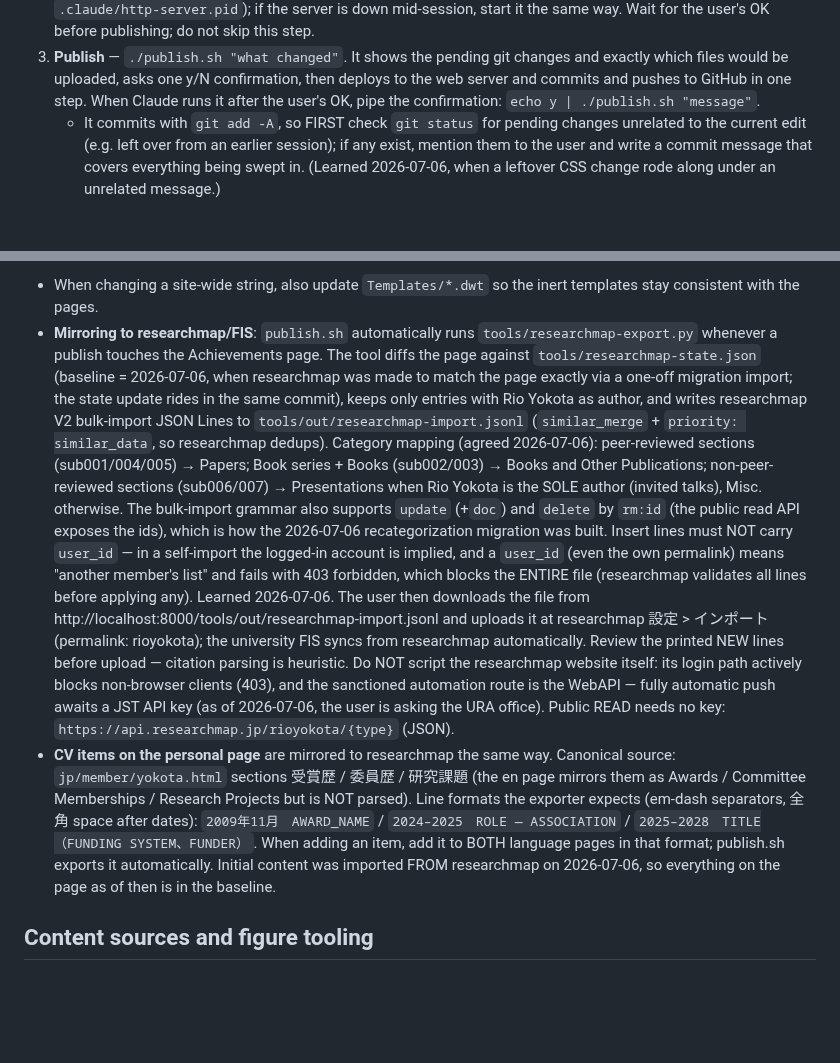
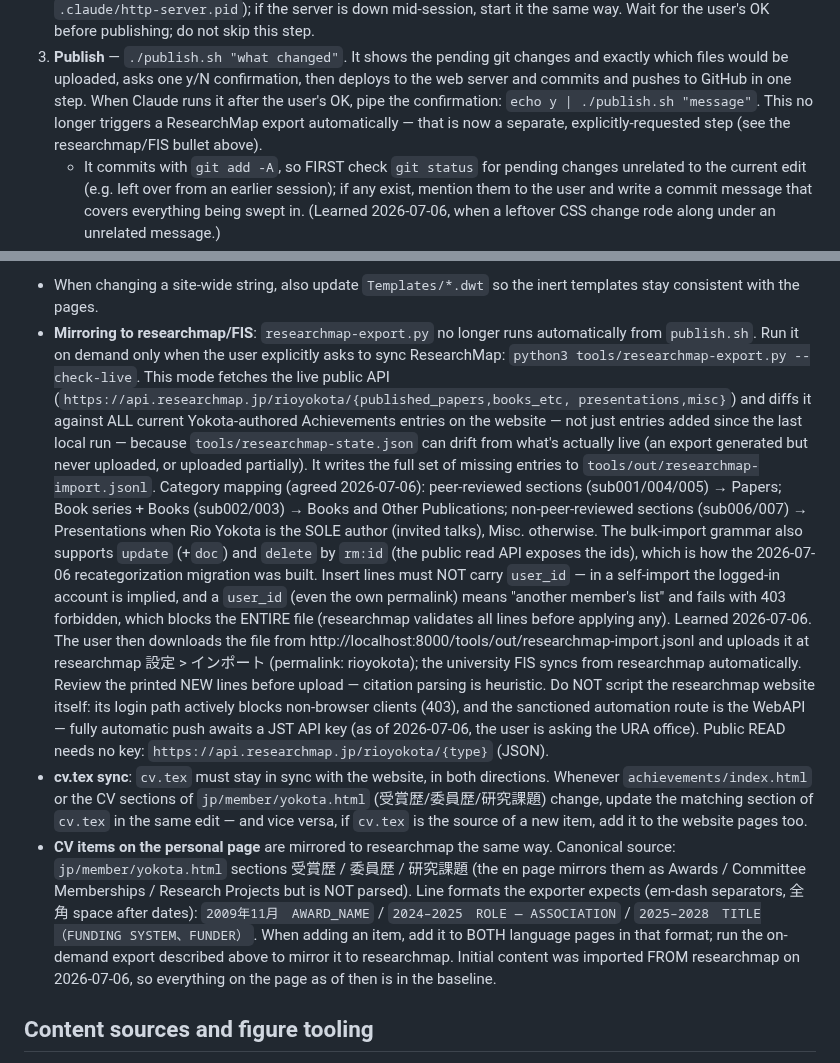
Before and after one commit to rioyokotalab/website, a Markdown page: CLAUDE.md, 2 parts joined by grey strips. GitHub-like rendering; blank space fills up the shorter version.

Commit message:
Document cv.tex sync, on-demand researchmap export in publish step, and stale publish.sh auto-export references

```diff
--- a/CLAUDE.md
+++ b/CLAUDE.md
@@ -99,7 +99,9 @@ end-to-end on 2026-07-04, removing a member from the member page):
    changes and exactly which files would be uploaded, asks one y/N
    confirmation, then deploys to the web server and commits and pushes to
    GitHub in one step. When Claude runs it after the user's OK, pipe the
-   confirmation: `echo y | ./publish.sh "message"`.
+   confirmation: `echo y | ./publish.sh "message"`. This no longer triggers
+   a ResearchMap export automatically — that is now a separate,
+   explicitly-requested step (see the researchmap/FIS bullet above).
    - It commits with `git add -A`, so FIRST check `git status` for pending
      changes unrelated to the current edit (e.g. left over from an earlier
      session); if any exist, mention them to the user and write a commit
@@ -157,15 +159,17 @@ end-to-end on 2026-07-04, removing a member from the member page):
   (check the member/alumni lists), romaji for international students.
 - When changing a site-wide string, also update `Templates/*.dwt` so the
   inert templates stay consistent with the pages.
-- **Mirroring to researchmap/FIS**: `publish.sh` automatically runs
-  `tools/researchmap-export.py` whenever a publish touches the
-  Achievements page. The tool diffs the page against
-  `tools/researchmap-state.json` (baseline = 2026-07-06, when researchmap
-  was made to match the page exactly via a one-off migration import; the
-  state update rides in the same commit), keeps only entries with Rio
-  Yokota as author, and writes researchmap V2 bulk-import JSON Lines to
-  `tools/out/researchmap-import.jsonl`
-  (`similar_merge` + `priority: similar_data`, so researchmap dedups).
+- **Mirroring to researchmap/FIS**: `researchmap-export.py` no longer runs
+  automatically from `publish.sh`. Run it on demand only when the user
+  explicitly asks to sync ResearchMap: `python3 tools/researchmap-export.py
+  --check-live`. This mode fetches the live public API
+  (`https://api.researchmap.jp/rioyokota/{published_papers,books_etc,
+  presentations,misc}`) and diffs it against ALL current Yokota-authored
+  Achievements entries on the website — not just entries added since the
+  last local run — because `tools/researchmap-state.json` can drift from
+  what's actually live (an export generated but never uploaded, or
+  uploaded partially). It writes the full set of missing entries to
+  `tools/out/researchmap-import.jsonl`.
   Category mapping (agreed 2026-07-06): peer-reviewed sections
   (sub001/004/005) → Papers; Book series + Books (sub002/003) → Books and
   Other Publications; non-peer-reviewed sections (sub006/007) →
@@ -187,6 +191,11 @@ end-to-end on 2026-07-04, removing a member from the member page):
   fully automatic push awaits a JST API key (as of 2026-07-06, the user
   is asking the URA office). Public READ needs no key:
   `https://api.researchmap.jp/rioyokota/{type}` (JSON).
+- **cv.tex sync**: `cv.tex` must stay in sync with the website, in both
+  directions. Whenever `achievements/index.html` or the CV sections of
+  `jp/member/yokota.html` (受賞歴/委員歴/研究課題) change, update the
+  matching section of `cv.tex` in the same edit — and vice versa, if
+  `cv.tex` is the source of a new item, add it to the website pages too.
 - **CV items on the personal page** are mirrored to researchmap the same
   way. Canonical source: `jp/member/yokota.html` sections 受賞歴 / 委員歴 /
   研究課題 (the en page mirrors them as Awards / Committee Memberships /
@@ -194,8 +203,9 @@ end-to-end on 2026-07-04, removing a member from the member page):
   (em-dash separators, 全角 space after dates):
   `2009年11月　AWARD_NAME` / `2024–2025　ROLE — ASSOCIATION` /
   `2025–2028　TITLE（FUNDING SYSTEM、FUNDER）`. When adding an item, add it
-  to BOTH language pages in that format; publish.sh exports it
-  automatically. Initial content was imported FROM researchmap on
+  to BOTH language pages in that format; run the on-demand export
+  described above to mirror it to researchmap. Initial content was
+  imported FROM researchmap on
   2026-07-06, so everything on the page as of then is in the baseline.
 
 ## Content sources and figure tooling
```
